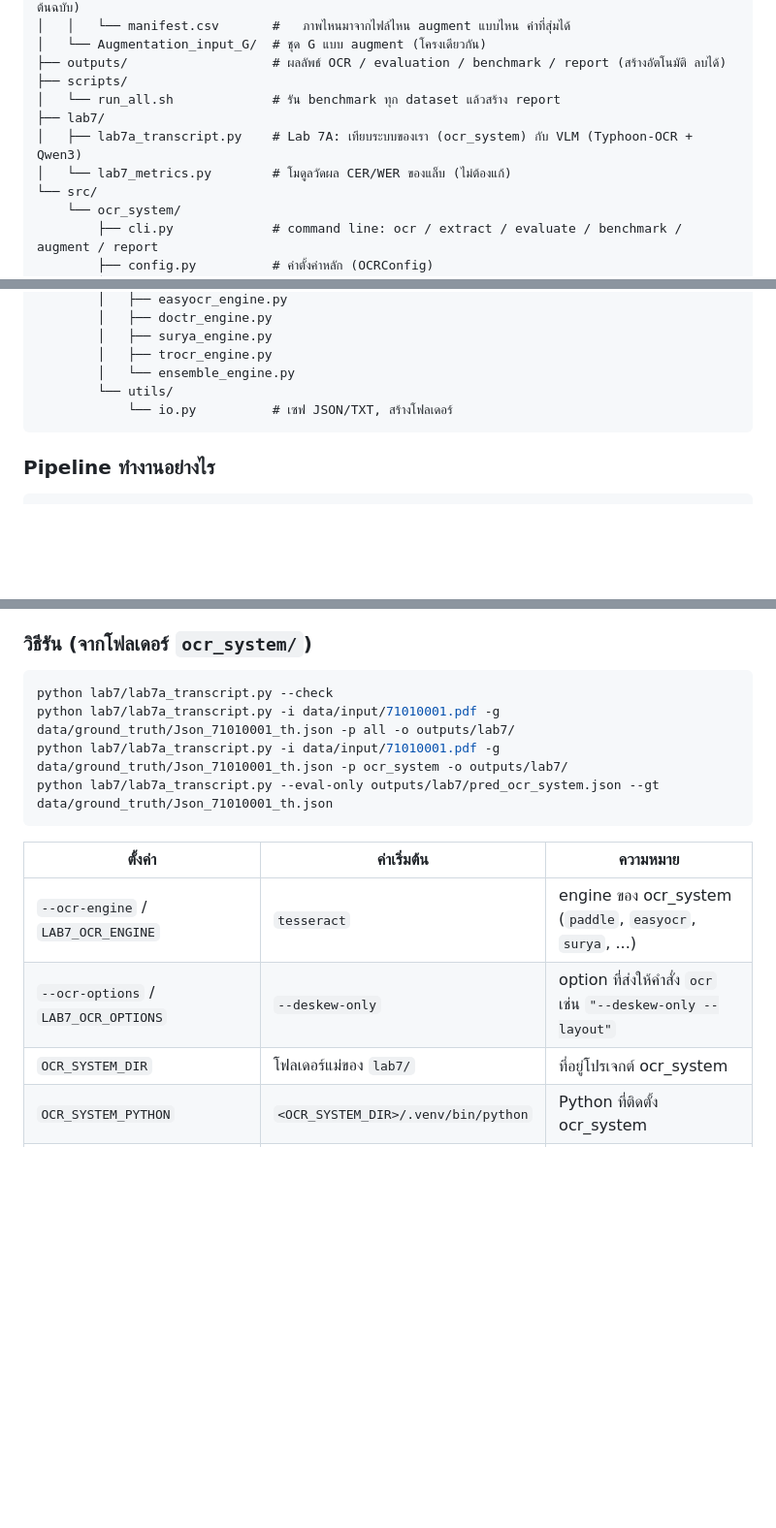
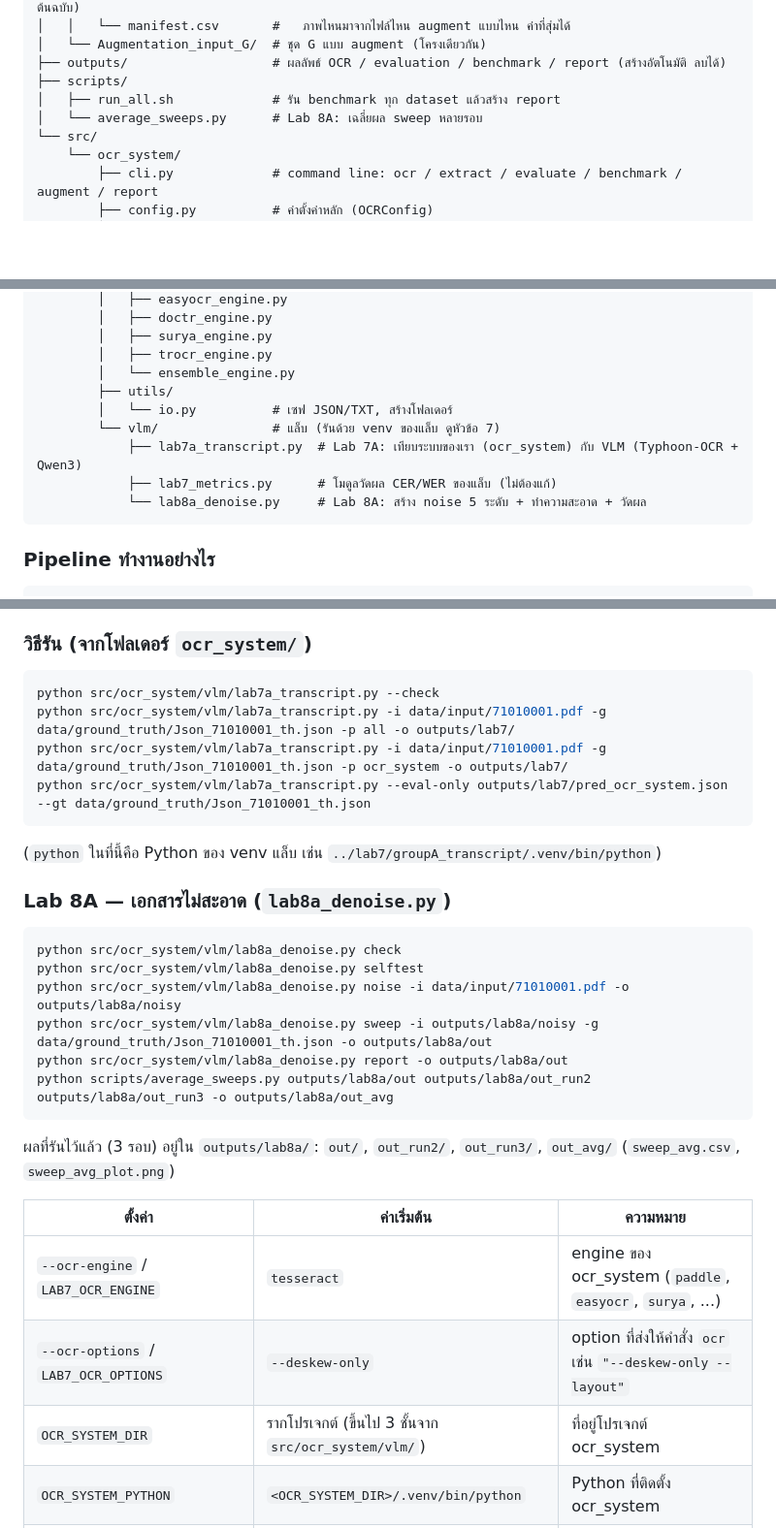
Before and after one commit to Varanapat/ISD-2026-OCR-Transcript, a Markdown page: README.md, 3 parts joined by grey strips. Shown at 97% size. Rendered like a GitHub page; blank space fills up the shorter version.

````diff
--- a/README.md
+++ b/README.md
@@ -38,10 +38,8 @@ ocr_system/
 │   └── Augmentation_input_G/  # ชุด G แบบ augment (โครงเดียวกัน)
 ├── outputs/                   # ผลลัพธ์ OCR / evaluation / benchmark / report (สร้างอัตโนมัติ ลบได้)
 ├── scripts/
-│   └── run_all.sh             # รัน benchmark ทุก dataset แล้วสร้าง report
-├── lab7/
-│   ├── lab7a_transcript.py    # Lab 7A: เทียบระบบของเรา (ocr_system) กับ VLM (Typhoon-OCR + Qwen3)
-│   └── lab7_metrics.py        # โมดูลวัดผล CER/WER ของแล็บ (ไม่ต้องแก้)
+│   ├── run_all.sh             # รัน benchmark ทุก dataset แล้วสร้าง report
+│   └── average_sweeps.py      # Lab 8A: เฉลี่ยผล sweep หลายรอบ
 └── src/
     └── ocr_system/
         ├── cli.py             # command line: ocr / extract / evaluate / benchmark / augment / report
@@ -67,8 +65,12 @@ ocr_system/
         │   ├── surya_engine.py
         │   ├── trocr_engine.py
         │   └── ensemble_engine.py
-        └── utils/
-            └── io.py          # เซฟ JSON/TXT, สร้างโฟลเดอร์
+        ├── utils/
+        │   └── io.py          # เซฟ JSON/TXT, สร้างโฟลเดอร์
+        └── vlm/               # แล็บ (รันด้วย venv ของแล็บ ดูหัวข้อ 7)
+            ├── lab7a_transcript.py  # Lab 7A: เทียบระบบของเรา (ocr_system) กับ VLM (Typhoon-OCR + Qwen3)
+            ├── lab7_metrics.py      # โมดูลวัดผล CER/WER ของแล็บ (ไม่ต้องแก้)
+            └── lab8a_denoise.py     # Lab 8A: สร้าง noise 5 ระดับ + ทำความสะอาด + วัดผล
 ```
 
 ### Pipeline ทำงานอย่างไร
@@ -642,17 +644,29 @@ pipeline `vlm` ต้องมี Ollama + โมเดล `scb10x/typhoon-ocr1.
 
 ### วิธีรัน (จากโฟลเดอร์ `ocr_system/`)
 ```bash
-python lab7/lab7a_transcript.py --check
-python lab7/lab7a_transcript.py -i data/input/71010001.pdf -g data/ground_truth/Json_71010001_th.json -p all -o outputs/lab7/
-python lab7/lab7a_transcript.py -i data/input/71010001.pdf -g data/ground_truth/Json_71010001_th.json -p ocr_system -o outputs/lab7/
-python lab7/lab7a_transcript.py --eval-only outputs/lab7/pred_ocr_system.json --gt data/ground_truth/Json_71010001_th.json
+python src/ocr_system/vlm/lab7a_transcript.py --check
+python src/ocr_system/vlm/lab7a_transcript.py -i data/input/71010001.pdf -g data/ground_truth/Json_71010001_th.json -p all -o outputs/lab7/
+python src/ocr_system/vlm/lab7a_transcript.py -i data/input/71010001.pdf -g data/ground_truth/Json_71010001_th.json -p ocr_system -o outputs/lab7/
+python src/ocr_system/vlm/lab7a_transcript.py --eval-only outputs/lab7/pred_ocr_system.json --gt data/ground_truth/Json_71010001_th.json
 ```
+(`python` ในที่นี้คือ Python ของ venv แล็บ เช่น `../lab7/groupA_transcript/.venv/bin/python`)
+
+### Lab 8A — เอกสารไม่สะอาด (`lab8a_denoise.py`)
+```bash
+python src/ocr_system/vlm/lab8a_denoise.py check
+python src/ocr_system/vlm/lab8a_denoise.py selftest
+python src/ocr_system/vlm/lab8a_denoise.py noise -i data/input/71010001.pdf -o outputs/lab8a/noisy
+python src/ocr_system/vlm/lab8a_denoise.py sweep -i outputs/lab8a/noisy -g data/ground_truth/Json_71010001_th.json -o outputs/lab8a/out
+python src/ocr_system/vlm/lab8a_denoise.py report -o outputs/lab8a/out
+python scripts/average_sweeps.py outputs/lab8a/out outputs/lab8a/out_run2 outputs/lab8a/out_run3 -o outputs/lab8a/out_avg
+```
+ผลที่รันไว้แล้ว (3 รอบ) อยู่ใน `outputs/lab8a/`: `out/`, `out_run2/`, `out_run3/`, `out_avg/` (`sweep_avg.csv`, `sweep_avg_plot.png`)
 
 | ตั้งค่า | ค่าเริ่มต้น | ความหมาย |
 |---|---|---|
 | `--ocr-engine` / `LAB7_OCR_ENGINE` | `tesseract` | engine ของ ocr_system (`paddle`, `easyocr`, `surya`, ...) |
 | `--ocr-options` / `LAB7_OCR_OPTIONS` | `--deskew-only` | option ที่ส่งให้คำสั่ง `ocr` เช่น `"--deskew-only --layout"` |
-| `OCR_SYSTEM_DIR` | โฟลเดอร์แม่ของ `lab7/` | ที่อยู่โปรเจกต์ ocr_system |
+| `OCR_SYSTEM_DIR` | รากโปรเจกต์ (ขึ้นไป 3 ชั้นจาก `src/ocr_system/vlm/`) | ที่อยู่โปรเจกต์ ocr_system |
 | `OCR_SYSTEM_PYTHON` | `<OCR_SYSTEM_DIR>/.venv/bin/python` | Python ที่ติดตั้ง ocr_system |
 | `LAB7_SKIP_BASELINE=1` | | ข้าม pipeline ocr_system |
 | `LAB7_MODEL_OCR`, `LAB7_MODEL_TEXT`, `LAB7_DPI` | | ตั้งค่าของ pipeline vlm (ตามเอกสารแล็บ) |
````
Also changed, not shown: other parts of README.md (+1 -1 lines).
